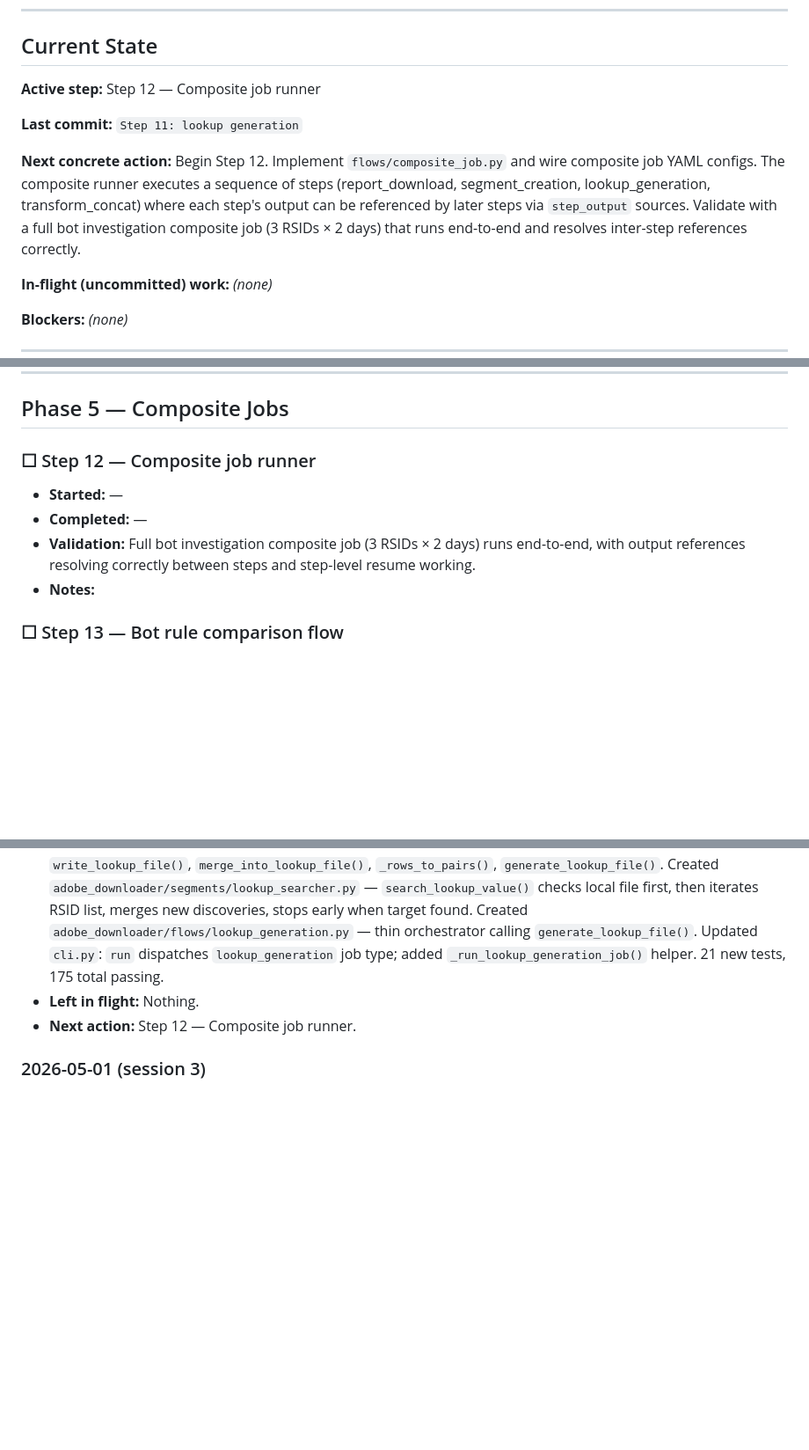
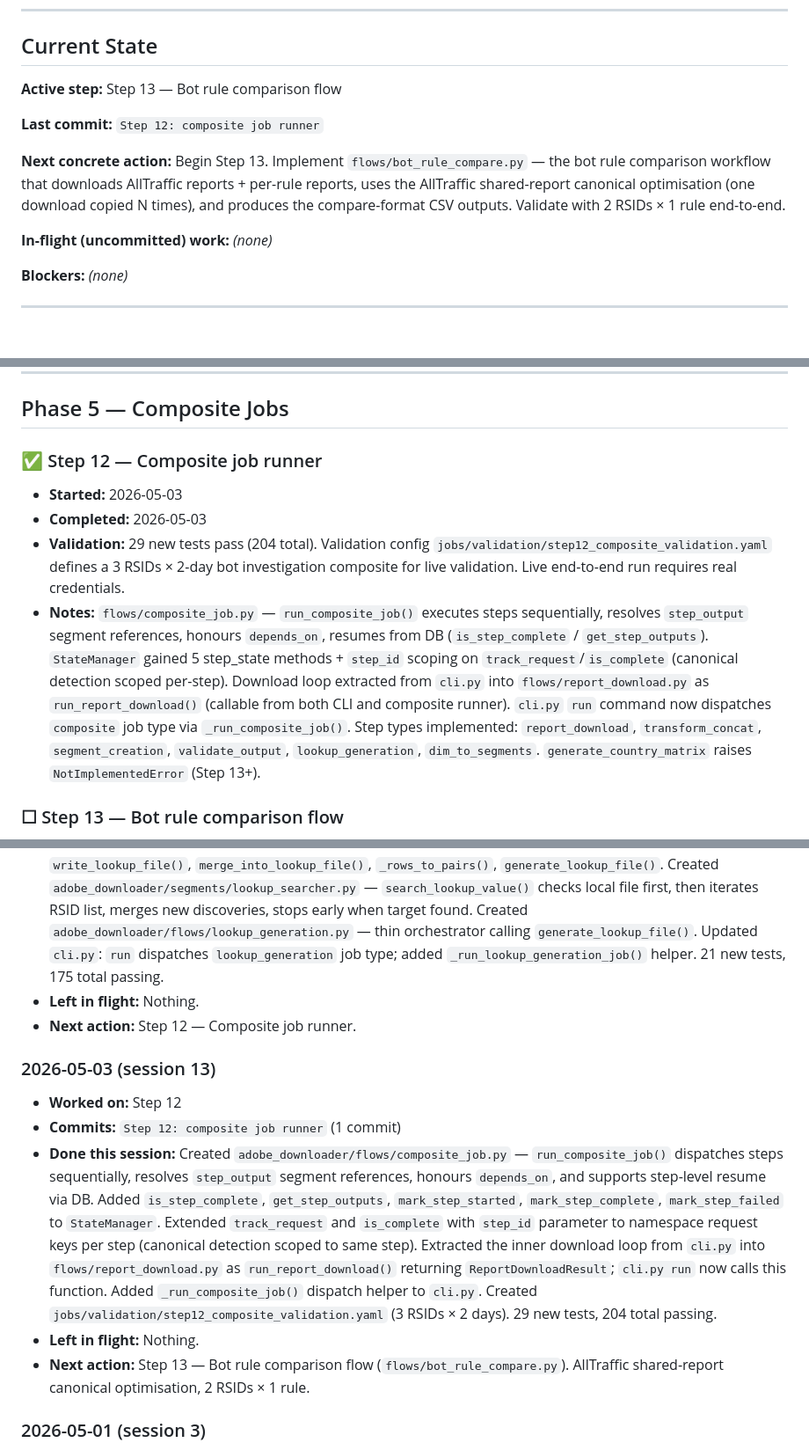
Before and after one commit to edwardgurton/AdobeBotAnalysis, a Markdown page: IMPLEMENTATION_STATUS.md, 3 parts joined by grey strips. Shown at 88% size. Drawn GitHub-style; blank space fills up the shorter version.

Commit message:
status: end of session 2026-05-03

```diff
--- a/IMPLEMENTATION_STATUS.md
+++ b/IMPLEMENTATION_STATUS.md
@@ -15,11 +15,11 @@ Status legend: `☐ todo` · `🔄 in-progress` · `✅ done` · `⚠️ blocked
 
 ## Current State
 
-**Active step:** Step 12 — Composite job runner
+**Active step:** Step 13 — Bot rule comparison flow
 
-**Last commit:** `Step 11: lookup generation`
+**Last commit:** `Step 12: composite job runner`
 
-**Next concrete action:** Begin Step 12. Implement `flows/composite_job.py` and wire composite job YAML configs. The composite runner executes a sequence of steps (report_download, segment_creation, lookup_generation, transform_concat) where each step's output can be referenced by later steps via `step_output` sources. Validate with a full bot investigation composite job (3 RSIDs × 2 days) that runs end-to-end and resolves inter-step references correctly.
+**Next concrete action:** Begin Step 13. Implement `flows/bot_rule_compare.py` — the bot rule comparison workflow that downloads AllTraffic reports + per-rule reports, uses the AllTraffic shared-report canonical optimisation (one download copied N times), and produces the compare-format CSV outputs. Validate with 2 RSIDs × 1 rule end-to-end.
 
 **In-flight (uncommitted) work:** *(none)*
 
@@ -133,11 +133,11 @@ Status legend: `☐ todo` · `🔄 in-progress` · `✅ done` · `⚠️ blocked
 
 ## Phase 5 — Composite Jobs
 
-### ☐ Step 12 — Composite job runner
-- **Started:** —
-- **Completed:** —
-- **Validation:** Full bot investigation composite job (3 RSIDs × 2 days) runs end-to-end, with output references resolving correctly between steps and step-level resume working.
-- **Notes:**
+### ✅ Step 12 — Composite job runner
+- **Started:** 2026-05-03
+- **Completed:** 2026-05-03
+- **Validation:** 29 new tests pass (204 total). Validation config `jobs/validation/step12_composite_validation.yaml` defines a 3 RSIDs × 2-day bot investigation composite for live validation. Live end-to-end run requires real credentials.
+- **Notes:** `flows/composite_job.py` — `run_composite_job()` executes steps sequentially, resolves `step_output` segment references, honours `depends_on`, resumes from DB (`is_step_complete` / `get_step_outputs`). `StateManager` gained 5 step_state methods + `step_id` scoping on `track_request`/`is_complete` (canonical detection scoped per-step). Download loop extracted from `cli.py` into `flows/report_download.py` as `run_report_download()` (callable from both CLI and composite runner). `cli.py` `run` command now dispatches `composite` job type via `_run_composite_job()`. Step types implemented: `report_download`, `transform_concat`, `segment_creation`, `validate_output`, `lookup_generation`, `dim_to_segments`. `generate_country_matrix` raises `NotImplementedError` (Step 13+).
 
 ### ☐ Step 13 — Bot rule comparison flow
 - **Started:** —
@@ -277,6 +277,13 @@ Status legend: `☐ todo` · `🔄 in-progress` · `✅ done` · `⚠️ blocked
 - **Left in flight:** Nothing.
 - **Next action:** Step 12 — Composite job runner.
 
+### 2026-05-03 (session 13)
+- **Worked on:** Step 12
+- **Commits:** `Step 12: composite job runner` (1 commit)
+- **Done this session:** Created `adobe_downloader/flows/composite_job.py` — `run_composite_job()` dispatches steps sequentially, resolves `step_output` segment references, honours `depends_on`, and supports step-level resume via DB. Added `is_step_complete`, `get_step_outputs`, `mark_step_started`, `mark_step_complete`, `mark_step_failed` to `StateManager`. Extended `track_request` and `is_complete` with `step_id` parameter to namespace request keys per step (canonical detection scoped to same step). Extracted the inner download loop from `cli.py` into `flows/report_download.py` as `run_report_download()` returning `ReportDownloadResult`; `cli.py run` now calls this function. Added `_run_composite_job()` dispatch helper to `cli.py`. Created `jobs/validation/step12_composite_validation.yaml` (3 RSIDs × 2 days). 29 new tests, 204 total passing.
+- **Left in flight:** Nothing.
+- **Next action:** Step 13 — Bot rule comparison flow (`flows/bot_rule_compare.py`). AllTraffic shared-report canonical optimisation, 2 RSIDs × 1 rule.
+
 ### 2026-05-01 (session 3)
 - **Worked on:** Step 2
 - **Commits:** `Step 2.1: core/auth.py (OAuth token fetch + expiry cache) and core/api_client.py (AdobeClient)`, `Step 2.2: wire list-users CLI command to AdobeClient.get_users()` (2 commits)
```
